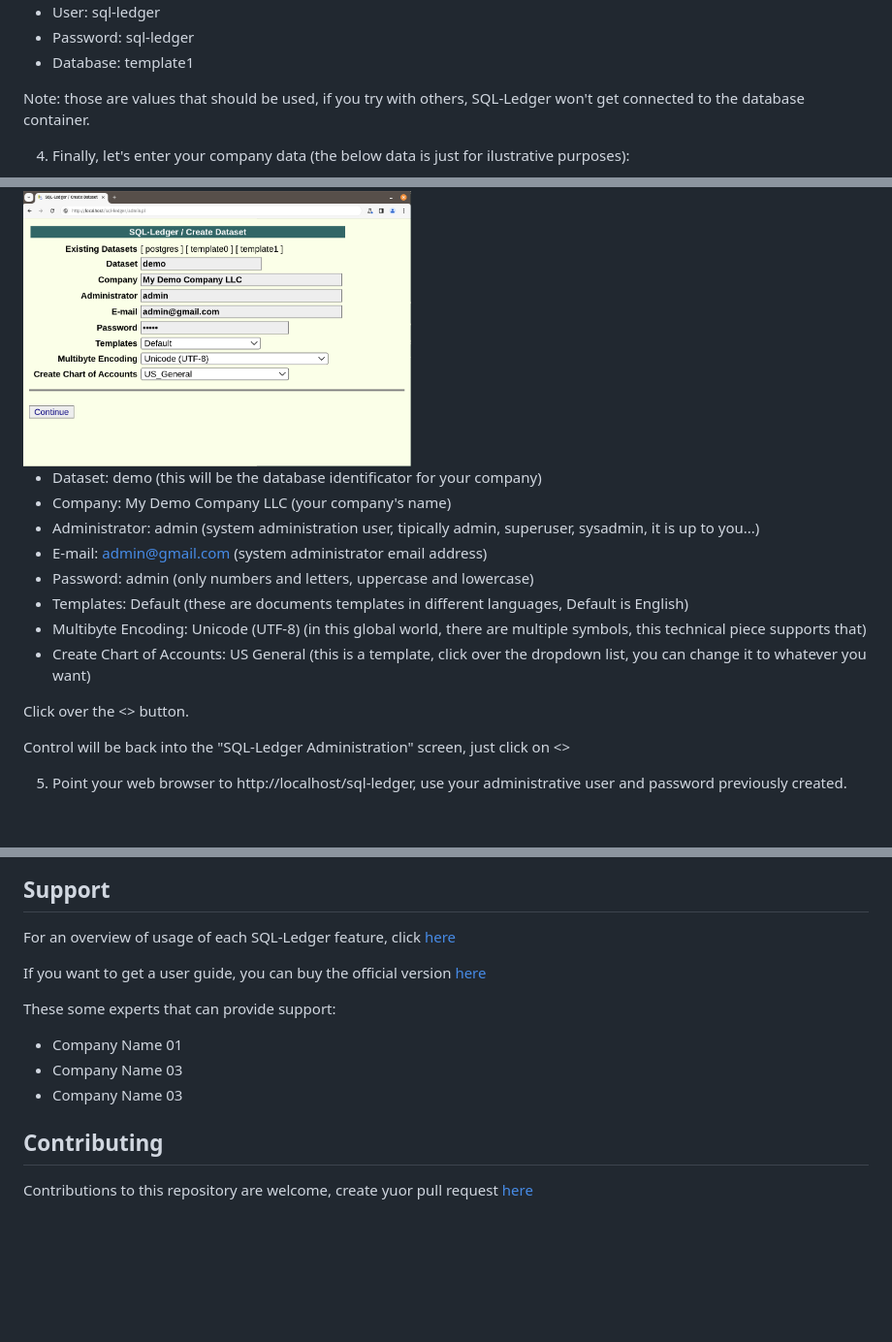
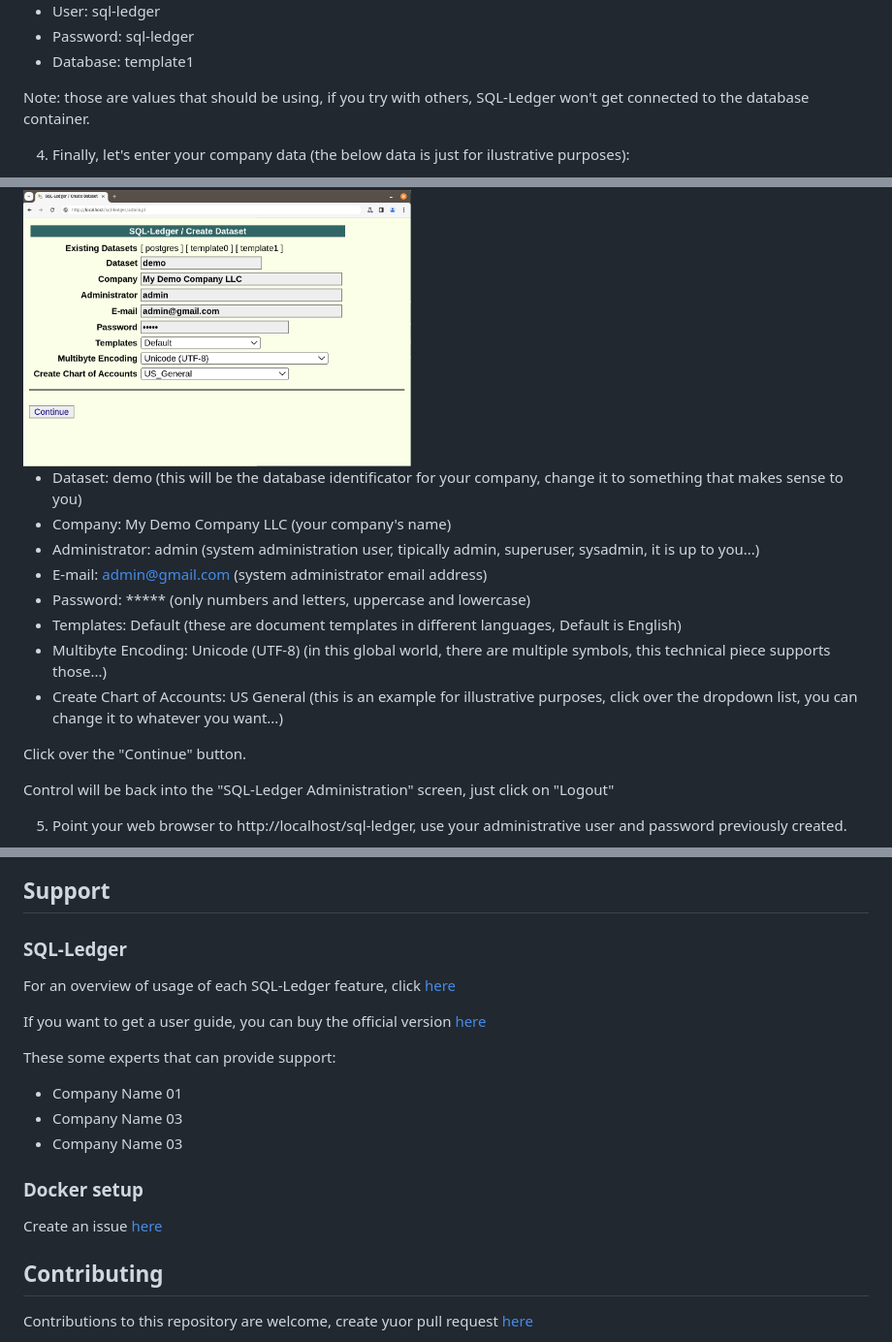
Before and after one commit to ch1pp3w4/sl-docker, a Markdown page: README.md, 3 parts joined by grey strips. Shown at 97% size. Rendered like a GitHub page; blank space fills up the shorter version.

```diff
--- a/README.md
+++ b/README.md
@@ -63,24 +63,24 @@ click over the "Add Dataset" button.
 - Password: sql-ledger
 - Database: template1
 
-Note: those are values that should be used, if you try with others, SQL-Ledger won't get connected to the database container.
+Note: those are values that should be using, if you try with others, SQL-Ledger won't get connected to the database container.
 
 4. Finally, let's enter your company data (the below data is just for ilustrative purposes):
 
 <img src="images/sl06.png" alt="SQL-Ledger / Create Dataset" width="400">
 
-- Dataset: demo (this will be the database identificator for your company)
+- Dataset: demo (this will be the database identificator for your company, change it to something that makes sense to you)
 - Company: My Demo Company LLC (your company's name)
 - Administrator: admin (system administration user, tipically admin, superuser, sysadmin, it is up to you...)
 - E-mail: admin@gmail.com (system administrator email address)
-- Password: admin (only numbers and letters, uppercase and lowercase)
-- Templates: Default (these are documents templates in different languages, Default is English)
-- Multibyte Encoding: Unicode (UTF-8) (in this global world, there are multiple symbols, this technical piece supports that)
-- Create Chart of Accounts: US General (this is a template, click over the dropdown list, you can change it to whatever you want)
+- Password: ***** (only numbers and letters, uppercase and lowercase)
+- Templates: Default (these are document templates in different languages, Default is English)
+- Multibyte Encoding: Unicode (UTF-8) (in this global world, there are multiple symbols, this technical piece supports those...)
+- Create Chart of Accounts: US General (this is an example for illustrative purposes, click over the dropdown list, you can change it to whatever you want...)
 
-Click over the <<Continue>> button.
+Click over the "Continue" button.
 
-Control will be back into the "SQL-Ledger Administration" screen, just click on <<Logout>>
+Control will be back into the "SQL-Ledger Administration" screen, just click on "Logout"
 
 5. Point your web browser to http://localhost/sql-ledger, use your administrative user and password previously created.
 
@@ -91,6 +91,8 @@ Hit the <<Login>> button, **there you go!**
 <img src="images/sl09.png" alt="Logo" width="400">
 
 ## Support
+
+### SQL-Ledger
 
 For an overview of usage of each SQL-Ledger feature, click [here](https://sql-ledger.com/cgi-bin/nav.pl?page=feature/index.html&title=Features)
 
@@ -102,6 +104,10 @@ These some experts that can provide support:
 - Company Name 03
 - Company Name 03
 
+### Docker setup
+
+Create an issue [here](http://localhost/pull_request)
+
 ## Contributing
 
 Contributions to this repository are welcome, create yuor pull request [here](http://localhost/pull_request)
```
Also changed, not shown: other parts of README.md (+2 -2 lines).
